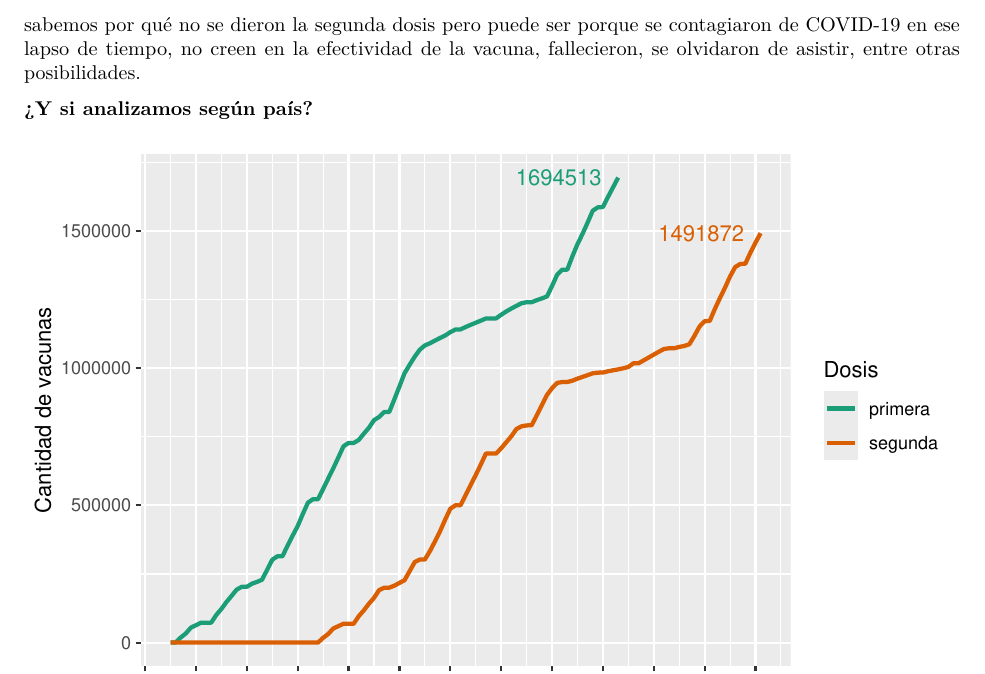
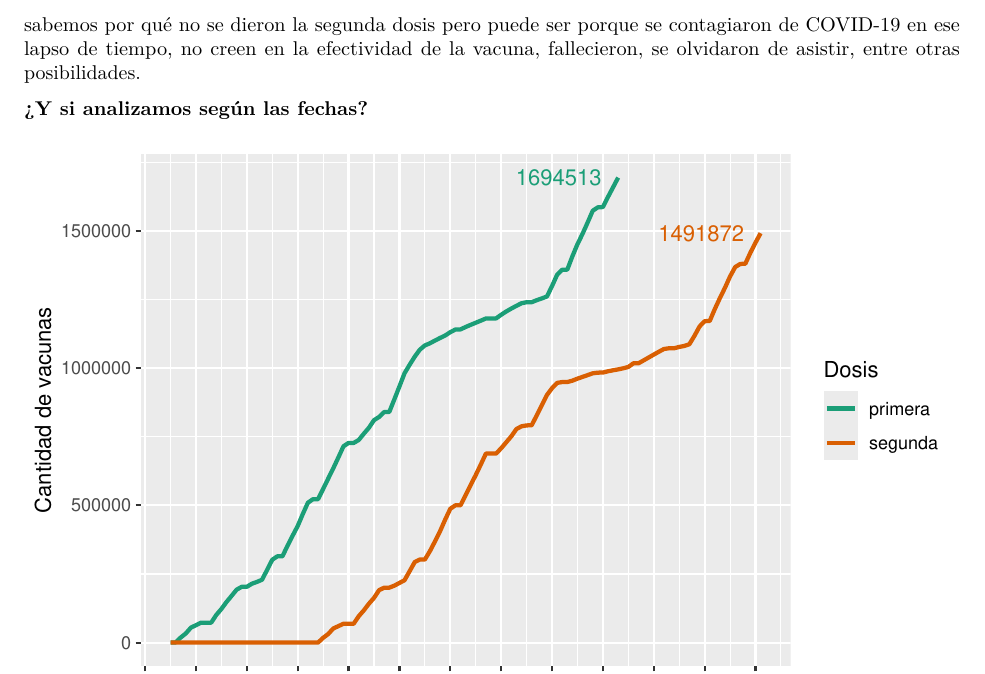
Before and after one commit to LeandroGonzalez12/Proyecto_STAT_NT, an R Markdown document (Proyecto.Rmd): part of page 5 of 12, cut so that both start at the same text. Rendered offline with R 4.5, knitr and Pandoc, then LaTeX, with nearby package versions; some code elsewhere in the file could not run offline.

Commit message:
arreglo detalle

````diff
--- a/Proyecto.Rmd
+++ b/Proyecto.Rmd
@@ -123,7 +123,7 @@ No sabemos por qué no se dieron la segunda dosis pero puede ser porque se conta
 
 
 
-**¿Y si analizamos según país?**
+**¿Y si analizamos según las fechas?**
 
 ```{r, echo=FALSE, warning=FALSE,message=FALSE, fig.align='center',fig.cap="Gráfico de líneas mostrando la cantidad de personas vacunadas con primera dosis hasta el 26/05 y segunda dosis hasta el 23/06 a nivel país"}
 
````
